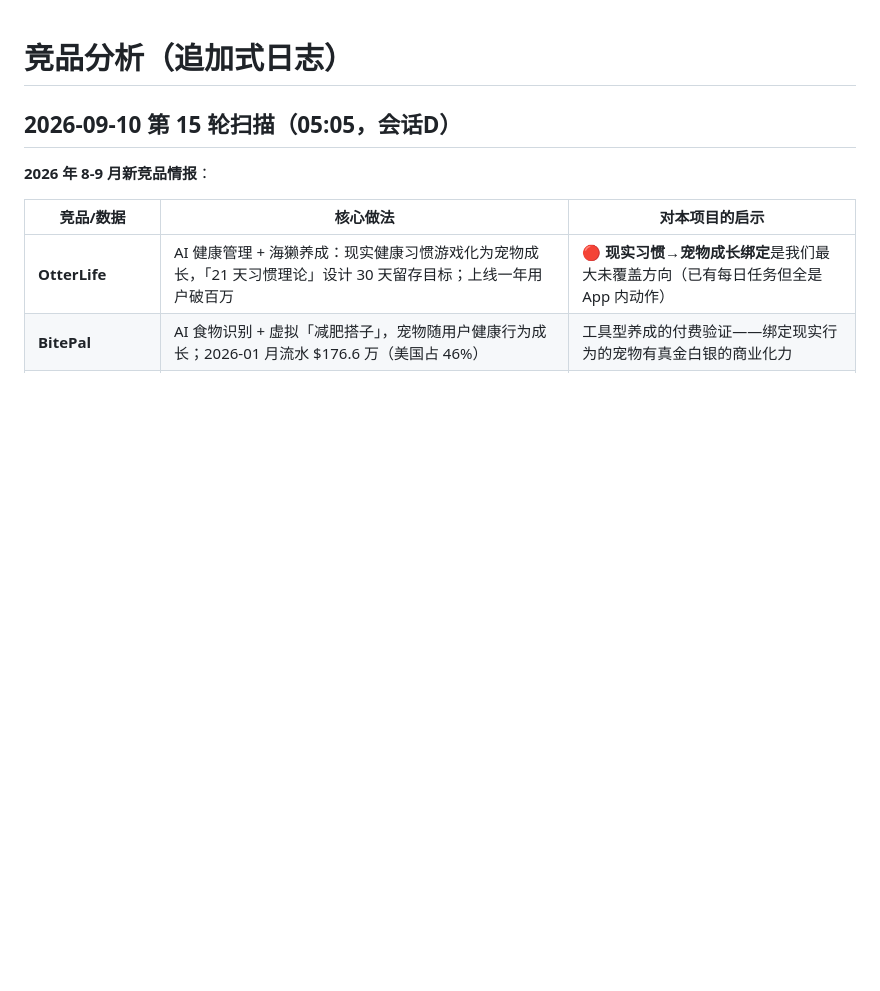
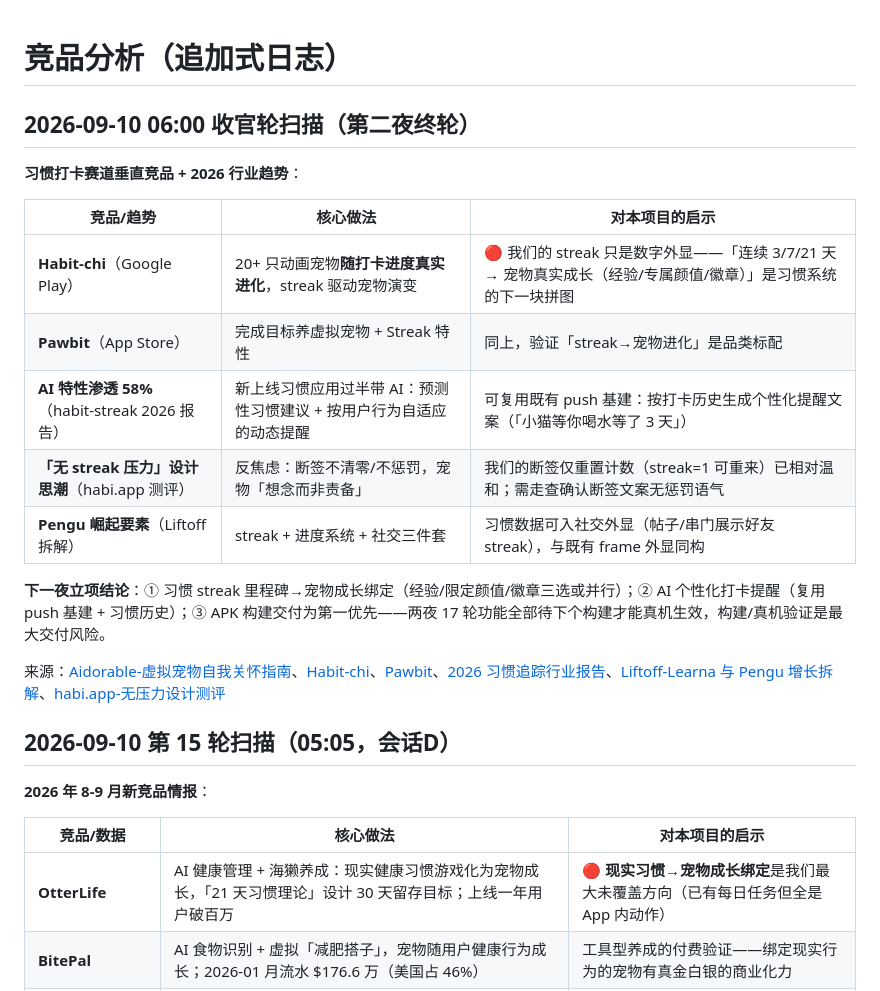
Before and after one commit to liuxue5213/Maozi-Pet, a Markdown page: docs/competitor-analysis.md, the part around the change. GitHub-like rendering; blank space fills up the shorter version.

Commit message:
📝 第二夜收官：终局回归 + 接缝走查（无新缺陷）+ 下一夜立项（APK 交付第一优先，streak 成长绑定等 4 候选）

```diff
--- a/docs/competitor-analysis.md
+++ b/docs/competitor-analysis.md
@@ -1,4 +1,20 @@
 # 竞品分析（追加式日志）
+
+## 2026-09-10 06:00 收官轮扫描（第二夜终轮）
+
+**习惯打卡赛道垂直竞品 + 2026 行业趋势**：
+
+| 竞品/趋势 | 核心做法 | 对本项目的启示 |
+|------|---------|--------------|
+| **Habit-chi**（Google Play） | 20+ 只动画宠物**随打卡进度真实进化**，streak 驱动宠物演变 | 🔴 我们的 streak 只是数字外显——「连续 3/7/21 天 → 宠物真实成长（经验/专属颜值/徽章）」是习惯系统的下一块拼图 |
+| **Pawbit**（App Store） | 完成目标养虚拟宠物 + Streak 特性 | 同上，验证「streak→宠物进化」是品类标配 |
+| **AI 特性渗透 58%**（habit-streak 2026 报告） | 新上线习惯应用过半带 AI：预测性习惯建议 + 按用户行为自适应的动态提醒 | 可复用既有 push 基建：按打卡历史生成个性化提醒文案（「小猫等你喝水等了 3 天」） |
+| **「无 streak 压力」设计思潮**（habi.app 测评） | 反焦虑：断签不清零/不惩罚，宠物「想念而非责备」 | 我们的断签仅重置计数（streak=1 可重来）已相对温和；需走查确认断签文案无惩罚语气 |
+| **Pengu 崛起要素**（Liftoff 拆解） | streak + 进度系统 + 社交三件套 | 习惯数据可入社交外显（帖子/串门展示好友 streak），与既有 frame 外显同构 |
+
+**下一夜立项结论**：① 习惯 streak 里程碑→宠物成长绑定（经验/限定颜值/徽章三选或并行）；② AI 个性化打卡提醒（复用 push 基建 + 习惯历史）；③ APK 构建交付为第一优先——两夜 17 轮功能全部待下个构建才能真机生效，构建/真机验证是最大交付风险。
+
+来源：[Aidorable-虚拟宠物自我关怀指南](https://www.aidorable.ai/blog/virtual-pet-self-care-app)、[Habit-chi](https://play.google.com/store/apps/details?id=com.nondev777.habitchi&hl=en)、[Pawbit](https://apps.apple.com/no/app/pawbit-habit-tracker/id6753361788)、[2026 习惯追踪行业报告](https://habit-streak.com/en/blog/habit-tracking/state-of-habit-tracking-2026)、[Liftoff-Learna 与 Pengu 增长拆解](https://liftoff.ai/blog/apps-and-trends-to-watch-engagement-strategies-fueling-learna-and-pengus-rise/)、[habi.app-无压力设计测评](https://habi.app/insights/best-habit-tracker-apps/)
 
 ## 2026-09-10 第 15 轮扫描（05:05，会话D）
 
```
Also changed, not shown: docs/dev-plan-2026-09-10.md (+20 -0 lines), docs/optimization-roadmap.md (+7 -0 lines).
